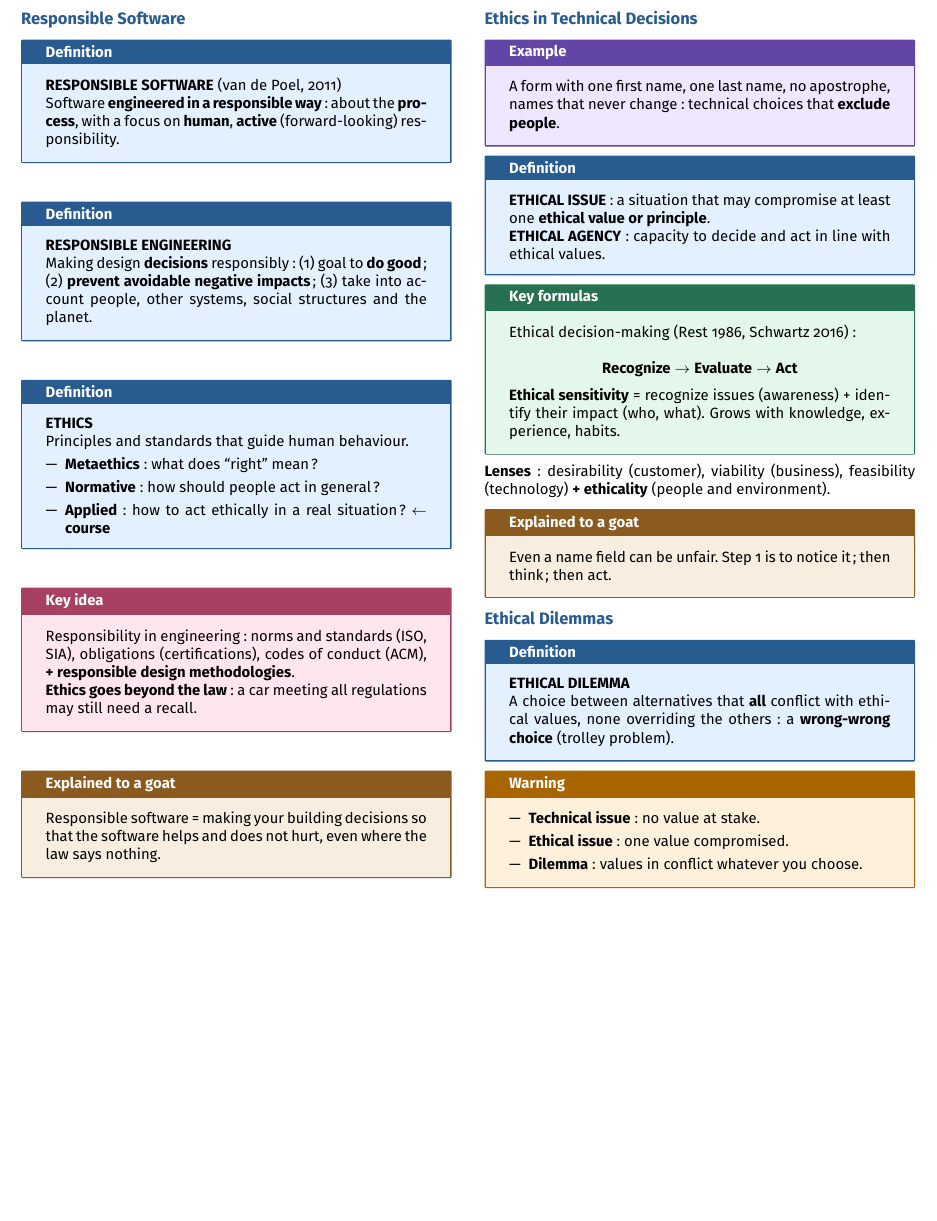
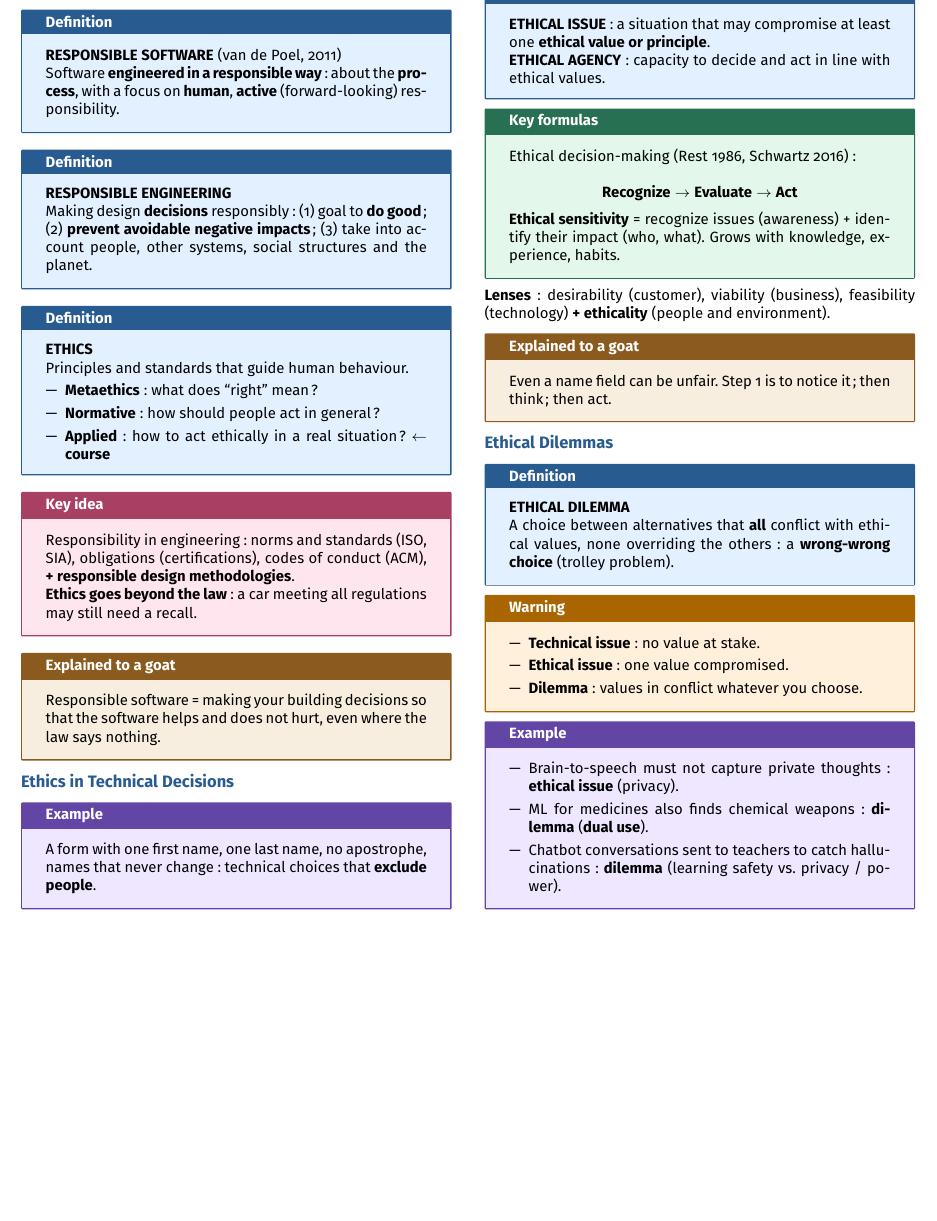
Before and after one commit to AlphaXT38G/notes_ba5, a LaTeX document (respsoft/week/week02.tex): part of the page, cut so that both start at the same text, the shorter picture padded with empty space. Compiled offline with pdfLaTeX.

Commit message:
feat(respsoft-week02): add the ethical dilemmas example
Co-Authored-By: Claude Opus 5.5 <noreply@anthropic.com>

```diff
--- a/respsoft/week/week02.tex
+++ b/respsoft/week/week02.tex
@@ -386,6 +386,22 @@ the others: a \textbf{wrong-wrong choice} (trolley problem).
 \end{warning}
 
 
+\begin{example}
+
+\begin{itemize}
+
+\item Brain-to-speech must not capture private thoughts: \textbf{ethical issue} (privacy).
+
+\item ML for medicines also finds chemical weapons: \textbf{dilemma} (\textbf{dual use}).
+
+\item Chatbot conversations sent to teachers to catch hallucinations: \textbf{dilemma}
+(learning safety vs. privacy / power).
+
+\end{itemize}
+
+\end{example}
+
+
 \end{multicols}
 
 
```
